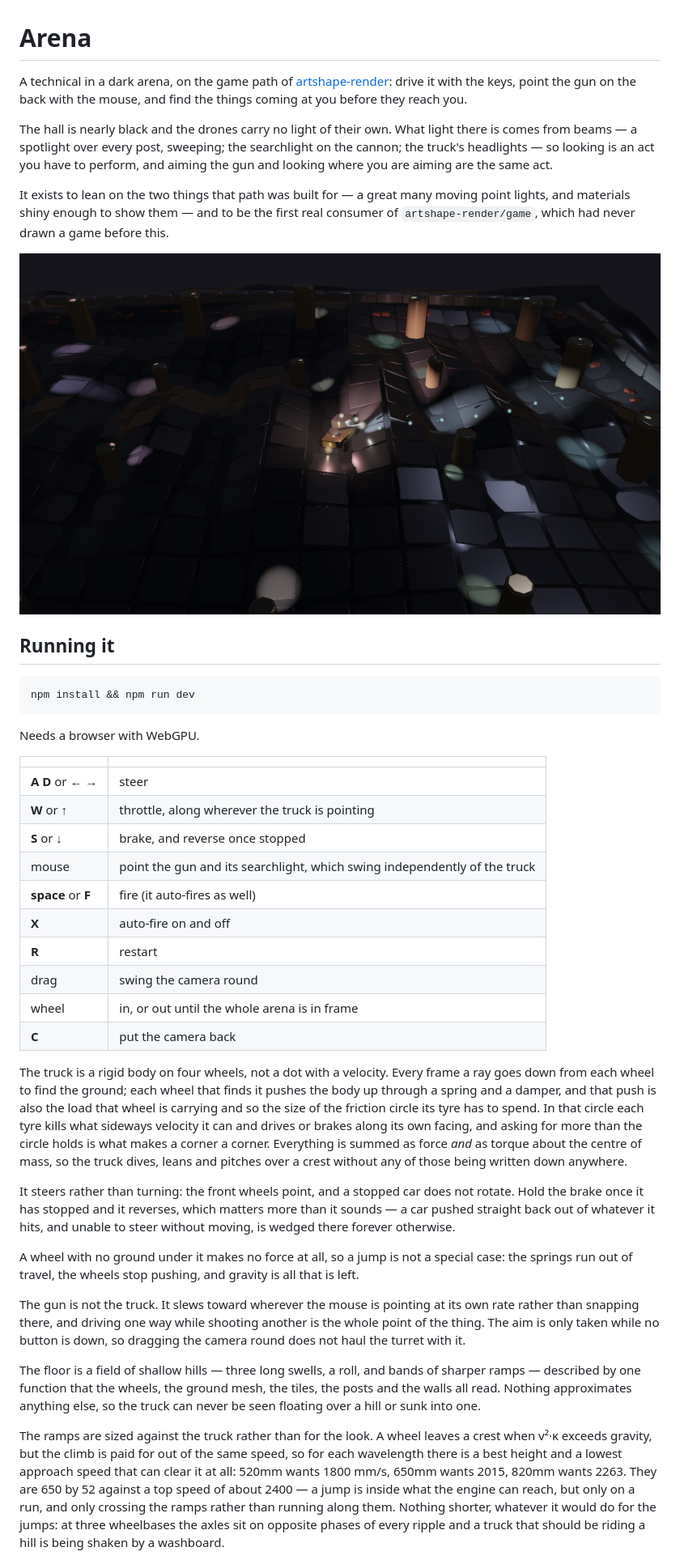
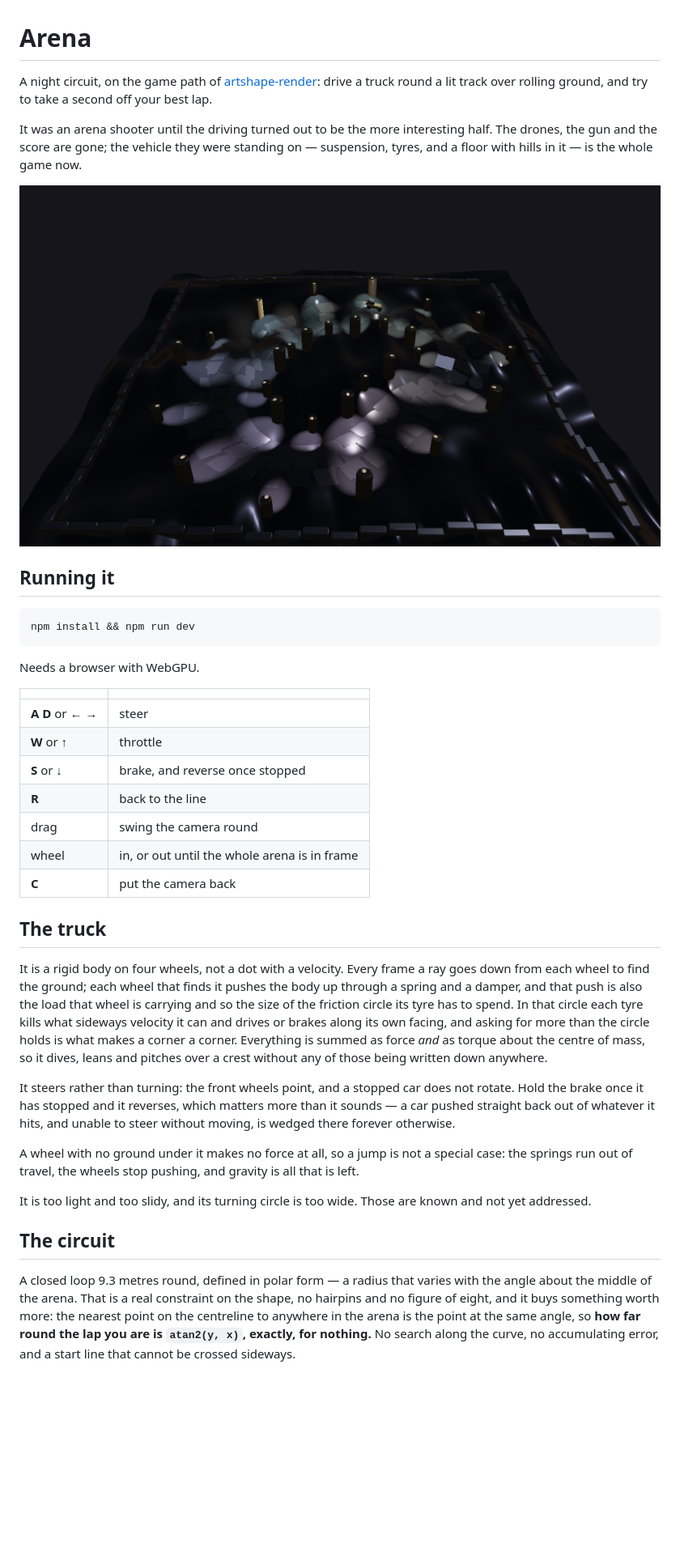
Before and after one commit to onion2k/arena, a Markdown page: README.md, the part around one of its changes. Shown at 81% size. GitHub-like rendering; pictures changed too: docs/arena.png; blank space fills up the shorter version.

```diff
--- a/README.md
+++ b/README.md
@@ -1,22 +1,16 @@
 # Arena
 
-A technical in a dark arena, on the game path of
-[artshape-render](https://github.com/onion2k/artshape-render): drive it with
-the keys, point the gun on the back with the mouse, and find the things
-coming at you before they reach you.
+A night circuit, on the game path of
+[artshape-render](https://github.com/onion2k/artshape-render): drive a truck
+round a lit track over rolling ground, and try to take a second off your best
+lap.
 
-The hall is nearly black and the drones carry no light of their own. What
-light there is comes from beams — a spotlight over every post, sweeping; the
-searchlight on the cannon; the truck's headlights — so looking is an act you
-have to perform, and aiming the gun and looking where you are aiming are the
-same act.
+It was an arena shooter until the driving turned out to be the more
+interesting half. The drones, the gun and the score are gone; the vehicle they
+were standing on — suspension, tyres, and a floor with hills in it — is the
+whole game now.
 
-It exists to lean on the two things that path was built for — a great many
-moving point lights, and materials shiny enough to show them — and to be the
-first real consumer of `artshape-render/game`, which had never drawn a game
-before this.
-
-![the arena at wave nine](docs/arena.png)
+![the circuit](docs/arena.png)
 
 ## Running it
 
@@ -29,25 +23,24 @@ Needs a browser with WebGPU.
 | | |
 | --- | --- |
 | **A** **D** or ← → | steer |
-| **W** or ↑ | throttle, along wherever the truck is pointing |
+| **W** or ↑ | throttle |
 | **S** or ↓ | brake, and reverse once stopped |
-| mouse | point the gun and its searchlight, which swing independently of the truck |
-| **space** or **F** | fire (it auto-fires as well) |
-| **X** | auto-fire on and off |
-| **R** | restart |
+| **R** | back to the line |
 | drag | swing the camera round |
 | wheel | in, or out until the whole arena is in frame |
 | **C** | put the camera back |
 
-The truck is a rigid body on four wheels, not a dot with a velocity. Every
-frame a ray goes down from each wheel to find the ground; each wheel that
-finds it pushes the body up through a spring and a damper, and that push is
-also the load that wheel is carrying and so the size of the friction circle
-its tyre has to spend. In that circle each tyre kills what sideways velocity
-it can and drives or brakes along its own facing, and asking for more than
-the circle holds is what makes a corner a corner. Everything is summed as
-force *and* as torque about the centre of mass, so the truck dives, leans and
-pitches over a crest without any of those being written down anywhere.
+## The truck
+
+It is a rigid body on four wheels, not a dot with a velocity. Every frame a
+ray goes down from each wheel to find the ground; each wheel that finds it
+pushes the body up through a spring and a damper, and that push is also the
+load that wheel is carrying and so the size of the friction circle its tyre
+has to spend. In that circle each tyre kills what sideways velocity it can and
+drives or brakes along its own facing, and asking for more than the circle
+holds is what makes a corner a corner. Everything is summed as force *and* as
+torque about the centre of mass, so it dives, leans and pitches over a crest
+without any of those being written down anywhere.
 
 It steers rather than turning: the front wheels point, and a stopped car does
 not rotate. Hold the brake once it has stopped and it reverses, which matters
@@ -58,25 +51,16 @@ A wheel with no ground under it makes no force at all, so a jump is not a
 special case: the springs run out of travel, the wheels stop pushing, and
 gravity is all that is left.
 
-The gun is not the truck. It slews toward wherever the mouse is pointing at
-its own rate rather than snapping there, and driving one way while shooting
-another is the whole point of the thing. The aim is only taken while no
-button is down, so dragging the camera round does not haul the turret with
-it.
+It is too light and too slidy, and its turning circle is too wide. Those are
+known and not yet addressed.
 
-The floor is a field of shallow hills — three long swells, a roll, and bands
-of sharper ramps — described by one function that the wheels, the ground mesh,
-the tiles, the posts and the walls all read. Nothing approximates anything
-else, so the truck can never be seen floating over a hill or sunk into one.
+## The circuit
 
-The ramps are sized against the truck rather than for the look. A wheel leaves
-a crest when v²·κ exceeds gravity, but the climb is paid for out of the same
-speed, so for each wavelength there is a best height and a lowest approach
-speed that can clear it at all: 520mm wants 1800 mm/s, 650mm wants 2015, 820mm
-wants 2263. They are 650 by 52 against a top speed of about 2400 — a jump is
-inside what the engine can reach, but only on a run, and only crossing the
-ramps rather than running along them. Nothing shorter, whatever it would do
-for the jumps: at three wheelbases the axles sit on opposite phases of every
-ripple and a truck that should be riding a hill is being shaken by a
-washboard.
+A closed loop 9.3 metres round, defined in polar form — a radius that varies
+with the angle about the middle of the arena. That is a real constraint on the
+shape, no hairpins and no figure of eight, and it buys something worth more:
+the nearest point on the centreline to anywhere in the arena is the point at
+the same angle, so **how far round the lap you are is `atan2(y, x)`, exactly,
+for nothing.** No search along the curve, no accumulating error, and a start
+line that cannot be crossed sideways.
 
```
Also changed, not shown: other parts of README.md (+47 -96 lines), 6 other files.
